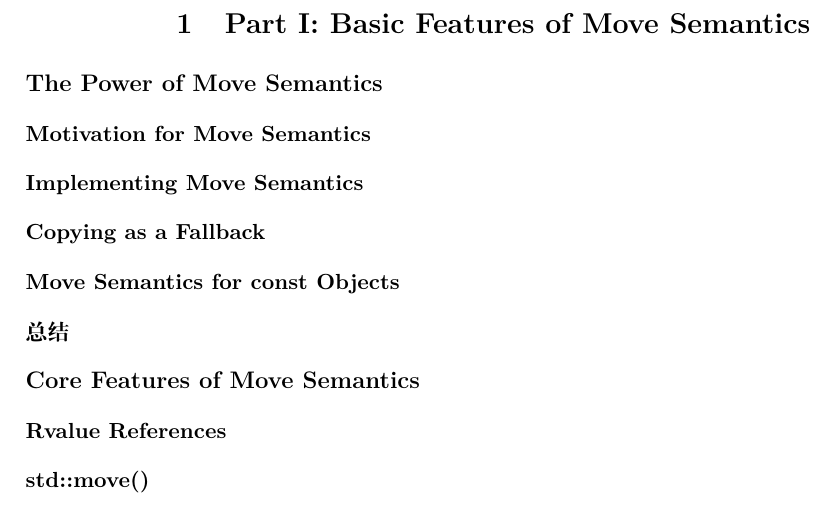
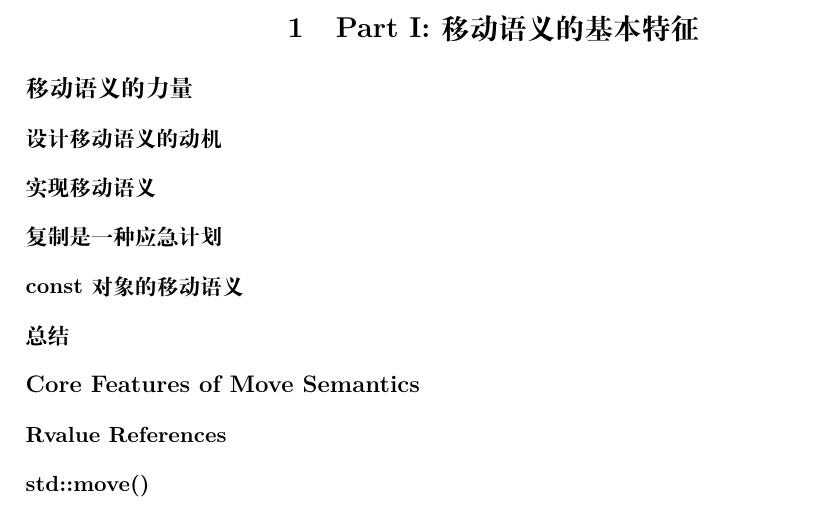
Before and after one commit to xiaoweiChen/CPP-Move-Semantics, a LaTeX document (C++-Move-Semantics.tex): part of page 13 of 13, cut at the place of the change. Compiled offline with XeLaTeX.

Commit message:
update main

```diff
--- a/C++-Move-Semantics.tex
+++ b/C++-Move-Semantics.tex
@@ -164,19 +164,20 @@
 	\subfile{content/About_This_Book.tex}
 
 	\setsecnumdepth{section}
-	\section{Part I: Basic Features of Move Semantics}
-	\subsection{The Power of Move Semantics}
-	%\subfile{content/chapter-1/1-0.tex}
-		\subsubsection{Motivation for Move Semantics}
-		%\subfile{content/chapter-1/1-1.tex}
-		\subsubsection{Implementing Move Semantics}
-		%\subfile{content/chapter-1/1-2.tex}
-		\subsubsection{Copying as a Fallback}
-		%\subfile{content/chapter-1/1-3.tex}
-		\subsubsection{Move Semantics for const Objects}
-		%\subfile{content/chapter-1/1-4.tex}
+	\section{Part I: 移动语义的基本特征}
+	\subfile{content/1/Part-1.tex}
+	\subsection{移动语义的力量}
+	%\subfile{content/chapter1/0.tex}
+		\subsubsection{设计移动语义的动机}
+		%\subfile{content/chapter1/1.tex}
+		\subsubsection{实现移动语义}
+		%\subfile{content/chapter1/2.tex}
+		\subsubsection{复制是一种应急计划}
+		%\subfile{content/chapter1/3.tex}
+		\subsubsection{const对象的移动语义}
+		%\subfile{content/chapter1/4.tex}
 		\subsubsection{总结}
-		%\subfile{content/chapter-1/1-10.tex}
+		%\subfile{content/chapter1/5.tex}
 	\subsection{Core Features of Move Semantics}
 	%\subfile{content/chapter-2/2-0.tex}
 		\subsubsection{Rvalue References}
```
